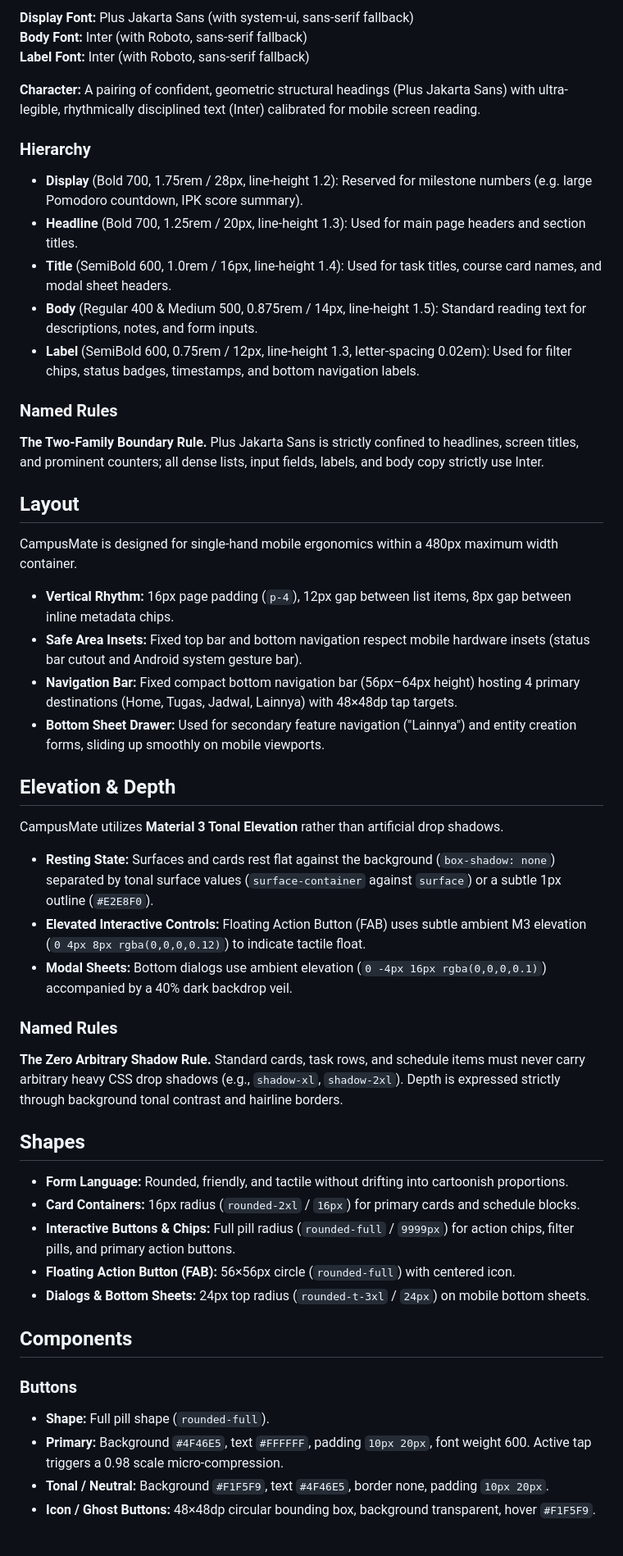
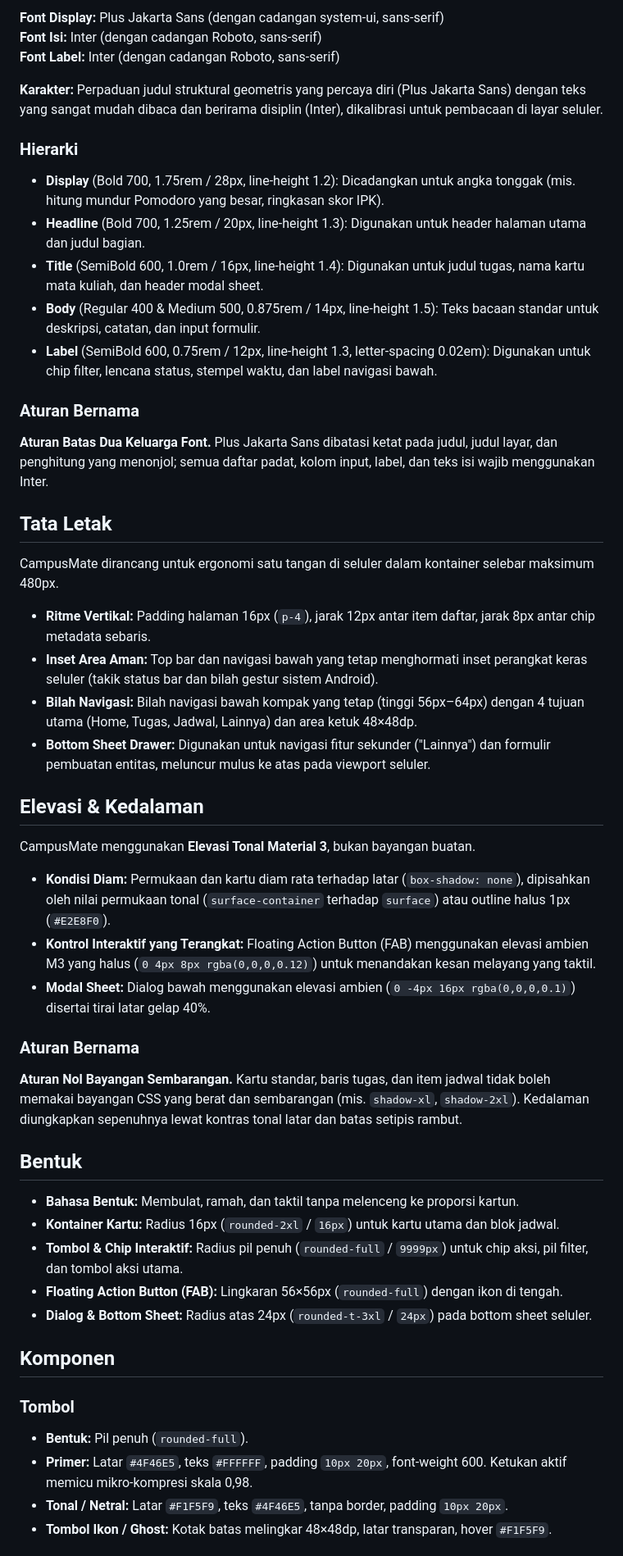
Before and after one commit to Aidil241/CampusMate, a Markdown page: DESIGN.md, the part around one of its changes. Shown at 82% size. Drawn GitHub-style.

```diff
--- a/DESIGN.md
+++ b/DESIGN.md
@@ -134,53 +134,53 @@ The color system adapts Material Design 3 roles centered around Deep Academic In
 
-**Display Font:** Plus Jakarta Sans (with system-ui, sans-serif fallback)
-**Body Font:** Inter (with Roboto, sans-serif fallback)
-**Label Font:** Inter (with Roboto, sans-serif fallback)
+**Font Display:** Plus Jakarta Sans (dengan cadangan system-ui, sans-serif)
+**Font Isi:** Inter (dengan cadangan Roboto, sans-serif)
+**Font Label:** Inter (dengan cadangan Roboto, sans-serif)
 
-**Character:** A pairing of confident, geometric structural headings (Plus Jakarta Sans) with ultra-legible, rhythmically disciplined text (Inter) calibrated for mobile screen reading.
+**Karakter:** Perpaduan judul struktural geometris yang percaya diri (Plus Jakarta Sans) dengan teks yang sangat mudah dibaca dan berirama disiplin (Inter), dikalibrasi untuk pembacaan di layar seluler.
 
-### Hierarchy
-- **Display** (Bold 700, 1.75rem / 28px, line-height 1.2): Reserved for milestone numbers (e.g. large Pomodoro countdown, IPK score summary).
-- **Headline** (Bold 700, 1.25rem / 20px, line-height 1.3): Used for main page headers and section titles.
-- **Title** (SemiBold 600, 1.0rem / 16px, line-height 1.4): Used for task titles, course card names, and modal sheet headers.
-- **Body** (Regular 400 & Medium 500, 0.875rem / 14px, line-height 1.5): Standard reading text for descriptions, notes, and form inputs.
-- **Label** (SemiBold 600, 0.75rem / 12px, line-height 1.3, letter-spacing 0.02em): Used for filter chips, status badges, timestamps, and bottom navigation labels.
+### Hierarki
+- **Display** (Bold 700, 1.75rem / 28px, line-height 1.2): Dicadangkan untuk angka tonggak (mis. hitung mundur Pomodoro yang besar, ringkasan skor IPK).
+- **Headline** (Bold 700, 1.25rem / 20px, line-height 1.3): Digunakan untuk header halaman utama dan judul bagian.
+- **Title** (SemiBold 600, 1.0rem / 16px, line-height 1.4): Digunakan untuk judul tugas, nama kartu mata kuliah, dan header modal sheet.
+- **Body** (Regular 400 & Medium 500, 0.875rem / 14px, line-height 1.5): Teks bacaan standar untuk deskripsi, catatan, dan input formulir.
+- **Label** (SemiBold 600, 0.75rem / 12px, line-height 1.3, letter-spacing 0.02em): Digunakan untuk chip filter, lencana status, stempel waktu, dan label navigasi bawah.
 
-### Named Rules
-**The Two-Family Boundary Rule.** Plus Jakarta Sans is strictly confined to headlines, screen titles, and prominent counters; all dense lists, input fields, labels, and body copy strictly use Inter.
+### Aturan Bernama
+**Aturan Batas Dua Keluarga Font.** Plus Jakarta Sans dibatasi ketat pada judul, judul layar, dan penghitung yang menonjol; semua daftar padat, kolom input, label, dan teks isi wajib menggunakan Inter.
 
-## Layout
+## Tata Letak
 
-CampusMate is designed for single-hand mobile ergonomics within a 480px maximum width container.
+CampusMate dirancang untuk ergonomi satu tangan di seluler dalam kontainer selebar maksimum 480px.
 
-- **Vertical Rhythm:** 16px page padding (`p-4`), 12px gap between list items, 8px gap between inline metadata chips.
-- **Safe Area Insets:** Fixed top bar and bottom navigation respect mobile hardware insets (status bar cutout and Android system gesture bar).
-- **Navigation Bar:** Fixed compact bottom navigation bar (56px–64px height) hosting 4 primary destinations (Home, Tugas, Jadwal, Lainnya) with 48×48dp tap targets.
-- **Bottom Sheet Drawer:** Used for secondary feature navigation ("Lainnya") and entity creation forms, sliding up smoothly on mobile viewports.
+- **Ritme Vertikal:** Padding halaman 16px (`p-4`), jarak 12px antar item daftar, jarak 8px antar chip metadata sebaris.
+- **Inset Area Aman:** Top bar dan navigasi bawah yang tetap menghormati inset perangkat keras seluler (takik status bar dan bilah gestur sistem Android).
+- **Bilah Navigasi:** Bilah navigasi bawah kompak yang tetap (tinggi 56px–64px) dengan 4 tujuan utama (Home, Tugas, Jadwal, Lainnya) dan area ketuk 48×48dp.
+- **Bottom Sheet Drawer:** Digunakan untuk navigasi fitur sekunder ("Lainnya") dan formulir pembuatan entitas, meluncur mulus ke atas pada viewport seluler.
 
-## Elevation & Depth
+## Elevasi & Kedalaman
 
-CampusMate utilizes **Material 3 Tonal Elevation** rather than artificial drop shadows.
+CampusMate menggunakan **Elevasi Tonal Material 3**, bukan bayangan buatan.
 
-- **Resting State:** Surfaces and cards rest flat against the background (`box-shadow: none`) separated by tonal surface values (`surface-container` against `surface`) or a subtle 1px outline (`#E2E8F0`).
-- **Elevated Interactive Controls:** Floating Action Button (FAB) uses subtle ambient M3 elevation (`0 4px 8px rgba(0,0,0,0.12)`) to indicate tactile float.
-- **Modal Sheets:** Bottom dialogs use ambient elevation (`0 -4px 16px rgba(0,0,0,0.1)`) accompanied by a 40% dark backdrop veil.
+- **Kondisi Diam:** Permukaan dan kartu diam rata terhadap latar (`box-shadow: none`), dipisahkan oleh nilai permukaan tonal (`surface-container` terhadap `surface`) atau outline halus 1px (`#E2E8F0`).
+- **Kontrol Interaktif yang Terangkat:** Floating Action Button (FAB) menggunakan elevasi ambien M3 yang halus (`0 4px 8px rgba(0,0,0,0.12)`) untuk menandakan kesan melayang yang taktil.
+- **Modal Sheet:** Dialog bawah menggunakan elevasi ambien (`0 -4px 16px rgba(0,0,0,0.1)`) disertai tirai latar gelap 40%.
 
-### Named Rules
-**The Zero Arbitrary Shadow Rule.** Standard cards, task rows, and schedule items must never carry arbitrary heavy CSS drop shadows (e.g., `shadow-xl`, `shadow-2xl`). Depth is expressed strictly through background tonal contrast and hairline borders.
+### Aturan Bernama
+**Aturan Nol Bayangan Sembarangan.** Kartu standar, baris tugas, dan item jadwal tidak boleh memakai bayangan CSS yang berat dan sembarangan (mis. `shadow-xl`, `shadow-2xl`). Kedalaman diungkapkan sepenuhnya lewat kontras tonal latar dan batas setipis rambut.
 
-## Shapes
+## Bentuk
 
-- **Form Language:** Rounded, friendly, and tactile without drifting into cartoonish proportions.
-- **Card Containers:** 16px radius (`rounded-2xl` / `16px`) for primary cards and schedule blocks.
-- **Interactive Buttons & Chips:** Full pill radius (`rounded-full` / `9999px`) for action chips, filter pills, and primary action buttons.
-- **Floating Action Button (FAB):** 56×56px circle (`rounded-full`) with centered icon.
-- **Dialogs & Bottom Sheets:** 24px top radius (`rounded-t-3xl` / `24px`) on mobile bottom sheets.
+- **Bahasa Bentuk:** Membulat, ramah, dan taktil tanpa melenceng ke proporsi kartun.
+- **Kontainer Kartu:** Radius 16px (`rounded-2xl` / `16px`) untuk kartu utama dan blok jadwal.
+- **Tombol & Chip Interaktif:** Radius pil penuh (`rounded-full` / `9999px`) untuk chip aksi, pil filter, dan tombol aksi utama.
+- **Floating Action Button (FAB):** Lingkaran 56×56px (`rounded-full`) dengan ikon di tengah.
+- **Dialog & Bottom Sheet:** Radius atas 24px (`rounded-t-3xl` / `24px`) pada bottom sheet seluler.
 
-## Components
+## Komponen
 
-### Buttons
-- **Shape:** Full pill shape (`rounded-full`).
-- **Primary:** Background `#4F46E5`, text `#FFFFFF`, padding `10px 20px`, font weight 600. Active tap triggers a 0.98 scale micro-compression.
-- **Tonal / Neutral:** Background `#F1F5F9`, text `#4F46E5`, border none, padding `10px 20px`.
-- **Icon / Ghost Buttons:** 48×48dp circular bounding box, background transparent, hover `#F1F5F9`.
+### Tombol
+- **Bentuk:** Pil penuh (`rounded-full`).
+- **Primer:** Latar `#4F46E5`, teks `#FFFFFF`, padding `10px 20px`, font-weight 600. Ketukan aktif memicu mikro-kompresi skala 0,98.
+- **Tonal / Netral:** Latar `#F1F5F9`, teks `#4F46E5`, tanpa border, padding `10px 20px`.
+- **Tombol Ikon / Ghost:** Kotak batas melingkar 48×48dp, latar transparan, hover `#F1F5F9`.
 
```
Also changed, not shown: other parts of DESIGN.md (+70 -70 lines).
